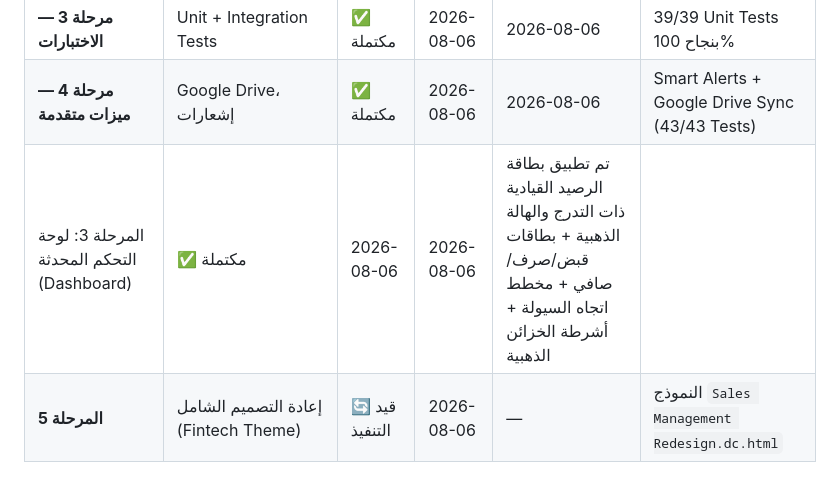
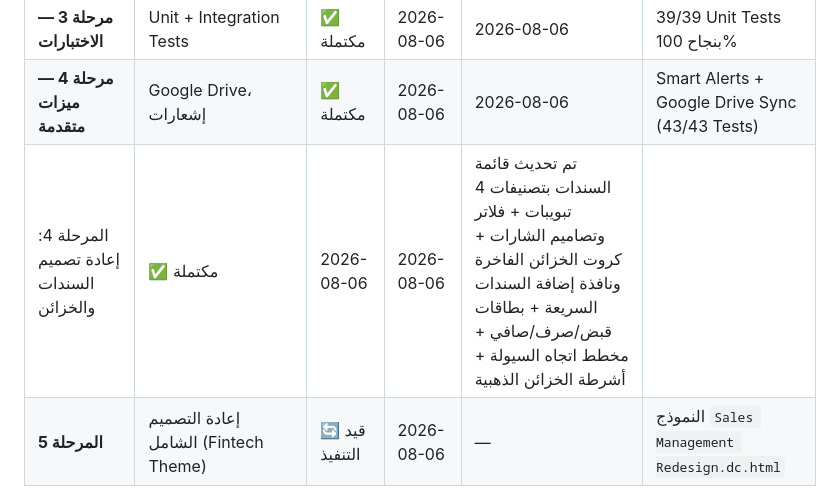
Before and after one commit to Speed3d/sanad-app, a Markdown page: plan/PROGRESS_LOG.md, the part around the change. Rendered like a GitHub page.

Commit message:
docs: Update progress log for Phase 4 completion

```diff
--- a/plan/PROGRESS_LOG.md
+++ b/plan/PROGRESS_LOG.md
@@ -42,7 +42,7 @@
 | **مرحلة 2 — التحسينات** | رسوم بيانية، بحث عالمي، طباعة | ✅ مكتملة | 2026-08-06 | 2026-08-06 | Dashboard Charts + Global Search + PDF Print |
 | **مرحلة 3 — الاختبارات** | Unit + Integration Tests | ✅ مكتملة | 2026-08-06 | 2026-08-06 | 39/39 Unit Tests بنجاح 100% |
 | **مرحلة 4 — ميزات متقدمة** | Google Drive، إشعارات | ✅ مكتملة | 2026-08-06 | 2026-08-06 | Smart Alerts + Google Drive Sync (43/43 Tests) |
-| المرحلة 3: لوحة التحكم المحدثة (Dashboard) | ✅ مكتملة | 2026-08-06 | 2026-08-06 | تم تطبيق بطاقة الرصيد القيادية ذات التدرج والهالة الذهبية + بطاقات قبض/صرف/صافي + مخطط اتجاه السيولة + أشرطة الخزائن الذهبية |
+| المرحلة 4: إعادة تصميم السندات والخزائن | ✅ مكتملة | 2026-08-06 | 2026-08-06 | تم تحديث قائمة السندات بتصنيفات 4 تبويبات + فلاتر وتصاميم الشارات + كروت الخزائن الفاخرة ونافذة إضافة السندات السريعة + بطاقات قبض/صرف/صافي + مخطط اتجاه السيولة + أشرطة الخزائن الذهبية |
 | **المرحلة 5** | إعادة التصميم الشامل (Fintech Theme) | 🔄 قيد التنفيذ | 2026-08-06 | — | النموذج `Sales Management Redesign.dc.html` |
 
 ---
```
